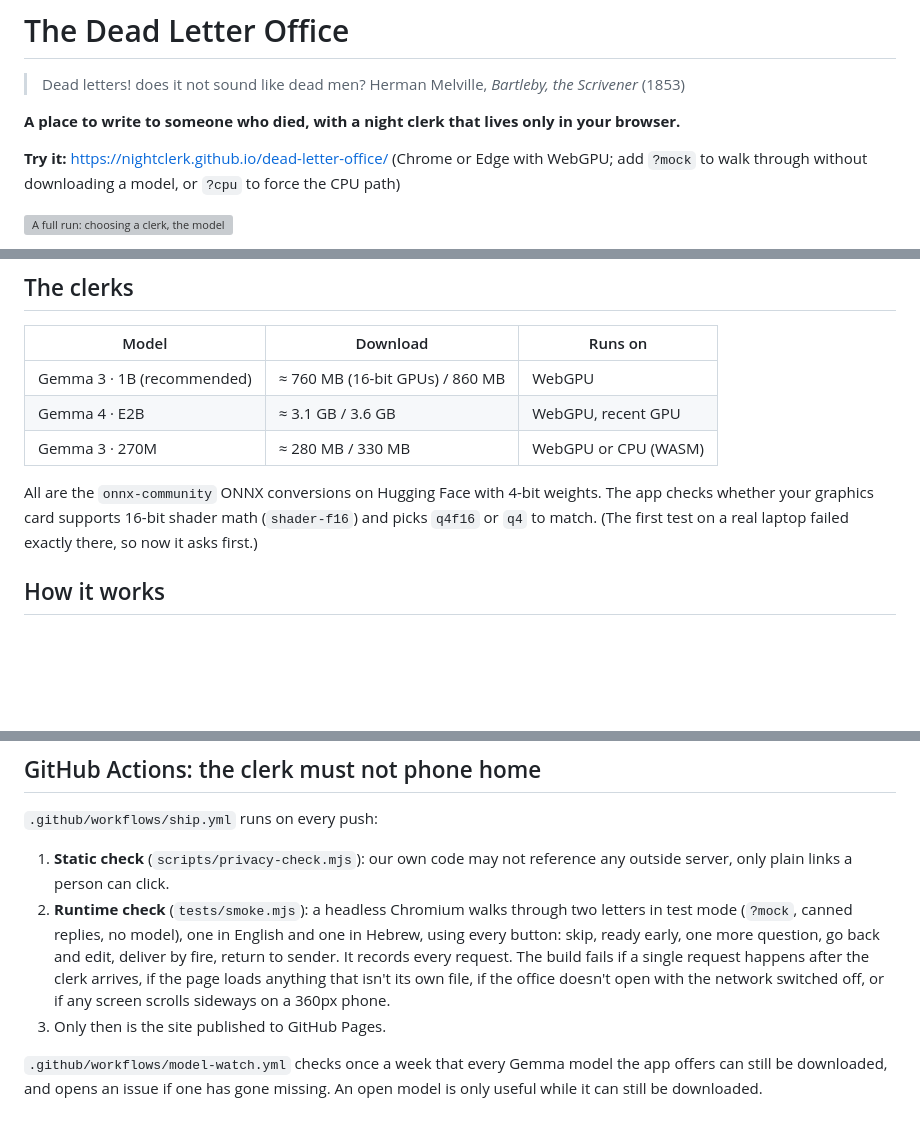
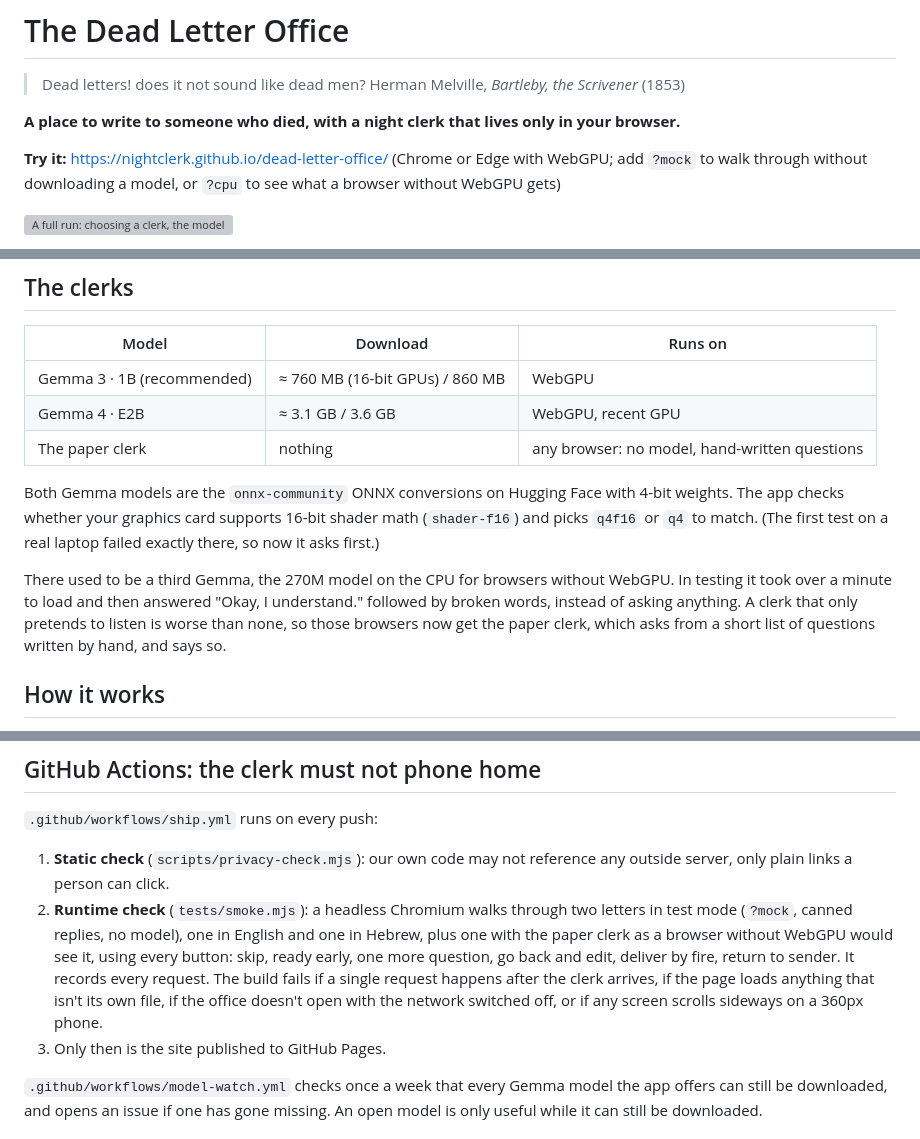
Before and after one commit to nightclerk/dead-letter-office, a Markdown page: README.md, 3 parts joined by grey strips. GitHub-like rendering; blank space fills up the shorter version; grey boxes are pictures that could not be loaded.

Commit message:
README: the paper clerk, and why the 270M clerk was dropped

```diff
--- a/README.md
+++ b/README.md
@@ -5,7 +5,7 @@
 
 **A place to write to someone who died, with a night clerk that lives only in your browser.**
 
-**Try it:** https://nightclerk.github.io/dead-letter-office/ (Chrome or Edge with WebGPU; add `?mock` to walk through without downloading a model, or `?cpu` to force the CPU path)
+**Try it:** https://nightclerk.github.io/dead-letter-office/ (Chrome or Edge with WebGPU; add `?mock` to walk through without downloading a model, or `?cpu` to see what a browser without WebGPU gets)
 
 ![A full run: choosing a clerk, the model loading, the questions, the letter, and the letter burning](docs/demo.gif)
 
@@ -27,9 +27,11 @@ A letter to your dead mother is about the most private thing you will ever write
 |---|---|---|
 | Gemma 3 · 1B (recommended) | ≈ 760 MB (16-bit GPUs) / 860 MB | WebGPU |
 | Gemma 4 · E2B | ≈ 3.1 GB / 3.6 GB | WebGPU, recent GPU |
-| Gemma 3 · 270M | ≈ 280 MB / 330 MB | WebGPU or CPU (WASM) |
+| The paper clerk | nothing | any browser: no model, hand-written questions |
 
-All are the `onnx-community` ONNX conversions on Hugging Face with 4-bit weights. The app checks whether your graphics card supports 16-bit shader math (`shader-f16`) and picks `q4f16` or `q4` to match. (The first test on a real laptop failed exactly there, so now it asks first.)
+Both Gemma models are the `onnx-community` ONNX conversions on Hugging Face with 4-bit weights. The app checks whether your graphics card supports 16-bit shader math (`shader-f16`) and picks `q4f16` or `q4` to match. (The first test on a real laptop failed exactly there, so now it asks first.)
+
+There used to be a third Gemma, the 270M model on the CPU for browsers without WebGPU. In testing it took over a minute to load and then answered "Okay, I understand." followed by broken words, instead of asking anything. A clerk that only pretends to listen is worse than none, so those browsers now get the paper clerk, which asks from a short list of questions written by hand, and says so.
 
 ## How it works
 
@@ -47,7 +49,7 @@ All are the `onnx-community` ONNX conversions on Hugging Face with 4-bit weights
 `.github/workflows/ship.yml` runs on every push:
 
 1. **Static check** (`scripts/privacy-check.mjs`): our own code may not reference any outside server, only plain links a person can click.
-2. **Runtime check** (`tests/smoke.mjs`): a headless Chromium walks through two letters in test mode (`?mock`, canned replies, no model), one in English and one in Hebrew, using every button: skip, ready early, one more question, go back and edit, deliver by fire, return to sender. It records every request. The build fails if a single request happens after the clerk arrives, if the page loads anything that isn't its own file, if the office doesn't open with the network switched off, or if any screen scrolls sideways on a 360px phone.
+2. **Runtime check** (`tests/smoke.mjs`): a headless Chromium walks through two letters in test mode (`?mock`, canned replies, no model), one in English and one in Hebrew, plus one with the paper clerk as a browser without WebGPU would see it, using every button: skip, ready early, one more question, go back and edit, deliver by fire, return to sender. It records every request. The build fails if a single request happens after the clerk arrives, if the page loads anything that isn't its own file, if the office doesn't open with the network switched off, or if any screen scrolls sideways on a 360px phone.
 3. Only then is the site published to GitHub Pages.
 
 `.github/workflows/model-watch.yml` checks once a week that every Gemma model the app offers can still be downloaded, and opens an issue if one has gone missing. An open model is only useful while it can still be downloaded.
```
